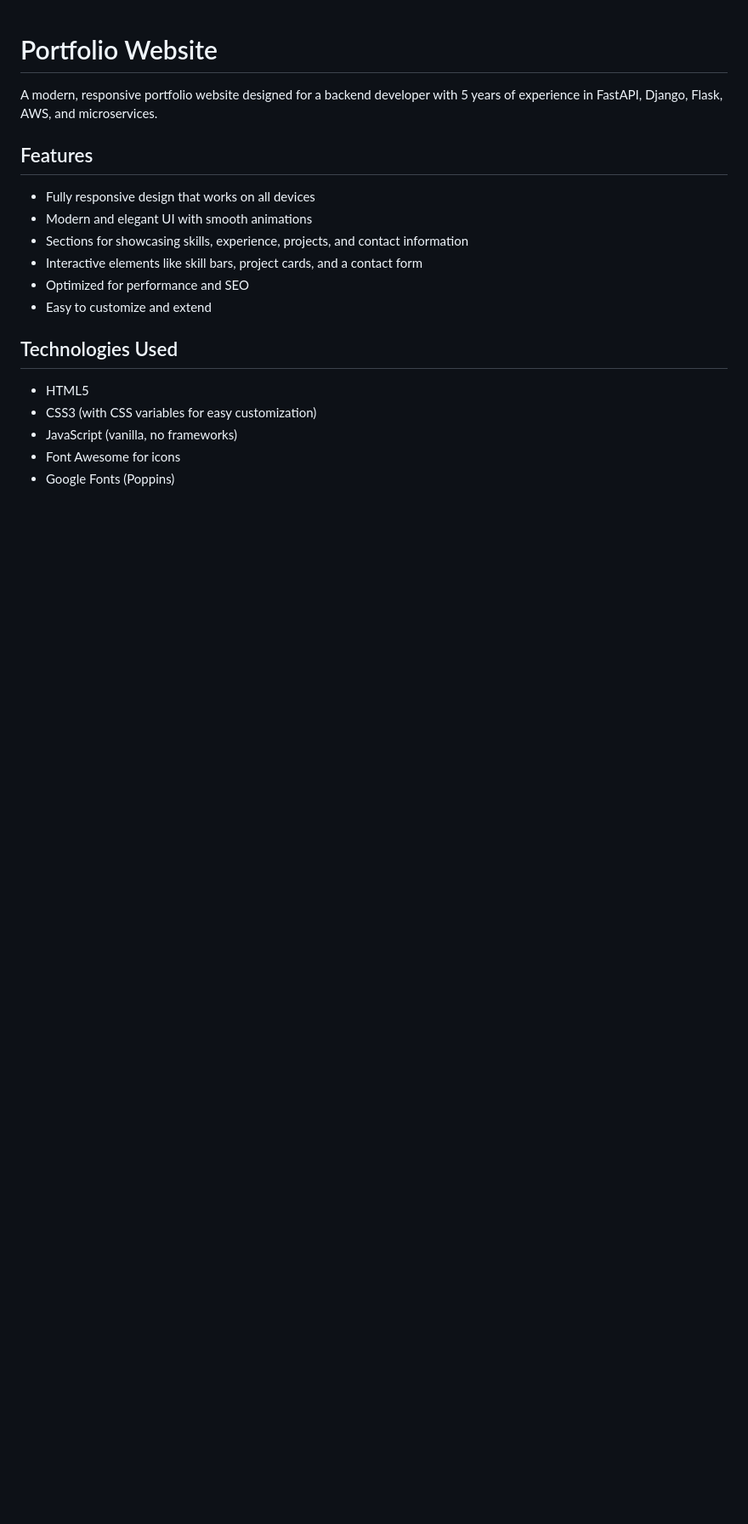
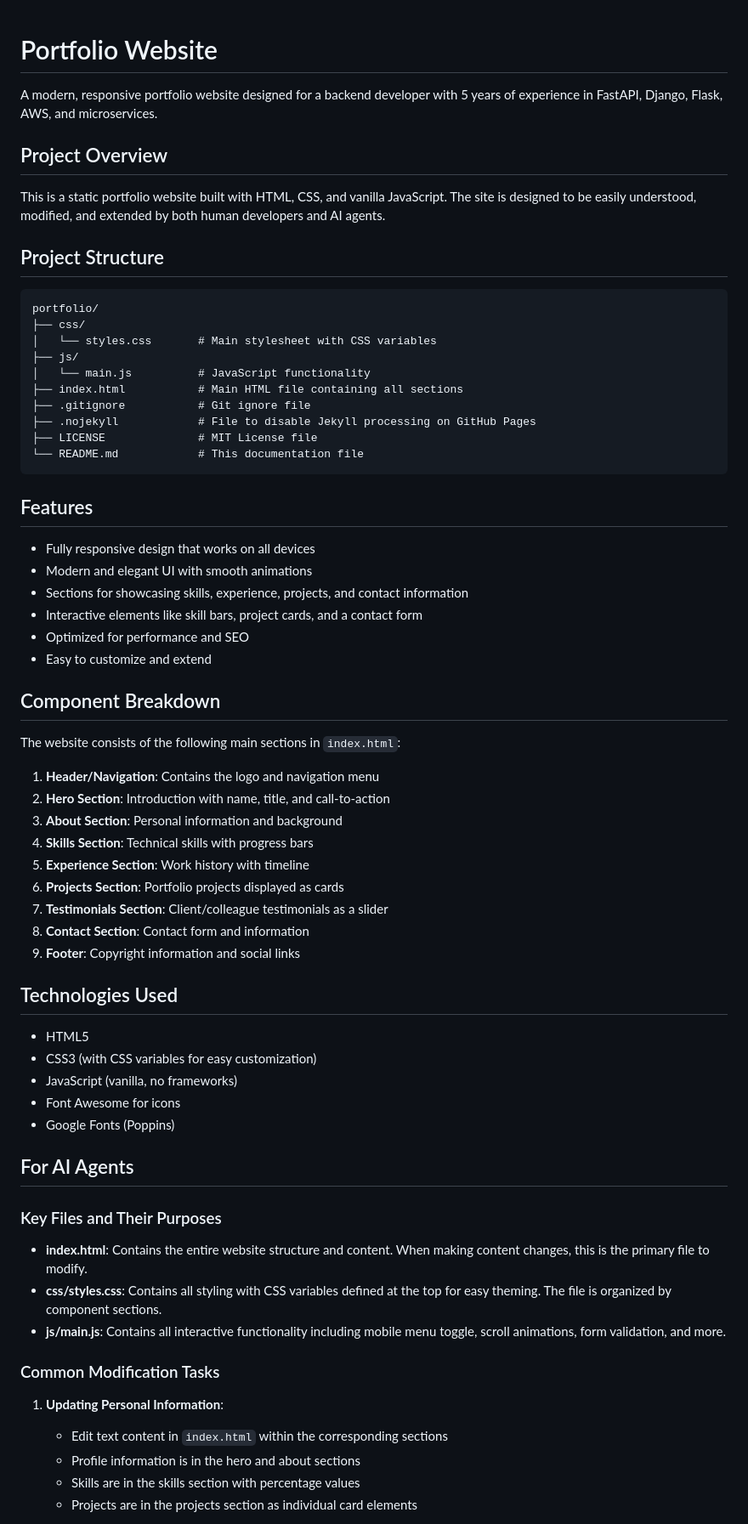
Before and after one commit to harsh-padhya/my-portfolio-website, a Markdown page: README.md, the part around one of its changes. Shown at 85% size. Drawn GitHub-style; blank space fills up the shorter version.

Commit message:
Update README with AI-friendly documentation and project structure

````diff
--- a/README.md
+++ b/README.md
@@ -1,6 +1,25 @@
 # Portfolio Website
 
 A modern, responsive portfolio website designed for a backend developer with 5 years of experience in FastAPI, Django, Flask, AWS, and microservices.
+
+## Project Overview
+
+This is a static portfolio website built with HTML, CSS, and vanilla JavaScript. The site is designed to be easily understood, modified, and extended by both human developers and AI agents.
+
+## Project Structure
+
+```
+portfolio/
+├── css/
+│   └── styles.css       # Main stylesheet with CSS variables
+├── js/
+│   └── main.js          # JavaScript functionality
+├── index.html           # Main HTML file containing all sections
+├── .gitignore           # Git ignore file
+├── .nojekyll            # File to disable Jekyll processing on GitHub Pages
+├── LICENSE              # MIT License file
+└── README.md            # This documentation file
+```
 
 ## Features
 
@@ -11,6 +30,20 @@ A modern, responsive portfolio website designed for a backend developer with 5 y
 - Optimized for performance and SEO
 - Easy to customize and extend
 
+## Component Breakdown
+
+The website consists of the following main sections in `index.html`:
+
+1. **Header/Navigation**: Contains the logo and navigation menu
+2. **Hero Section**: Introduction with name, title, and call-to-action
+3. **About Section**: Personal information and background
+4. **Skills Section**: Technical skills with progress bars
+5. **Experience Section**: Work history with timeline
+6. **Projects Section**: Portfolio projects displayed as cards
+7. **Testimonials Section**: Client/colleague testimonials as a slider
+8. **Contact Section**: Contact form and information
+9. **Footer**: Copyright information and social links
+
 ## Technologies Used
 
 - HTML5
@@ -18,3 +51,20 @@ A modern, responsive portfolio website designed for a backend developer with 5 y
 - JavaScript (vanilla, no frameworks)
 - Font Awesome for icons
 - Google Fonts (Poppins)
+
+## For AI Agents
+
+### Key Files and Their Purposes
+
+- **index.html**: Contains the entire website structure and content. When making content changes, this is the primary file to modify.
+- **css/styles.css**: Contains all styling with CSS variables defined at the top for easy theming. The file is organized by component sections.
+- **js/main.js**: Contains all interactive functionality including mobile menu toggle, scroll animations, form validation, and more.
+
+### Common Modification Tasks
+
+1. **Updating Personal Information**:
+   - Edit text content in `index.html` within the corresponding sections
+   - Profile information is in the hero and about sections
+   - Skills are in the skills section with percentage values
+   - Projects are in the projects section as individual card elements
+
````
Also changed, not shown: other parts of README.md (+35 -12 lines).
